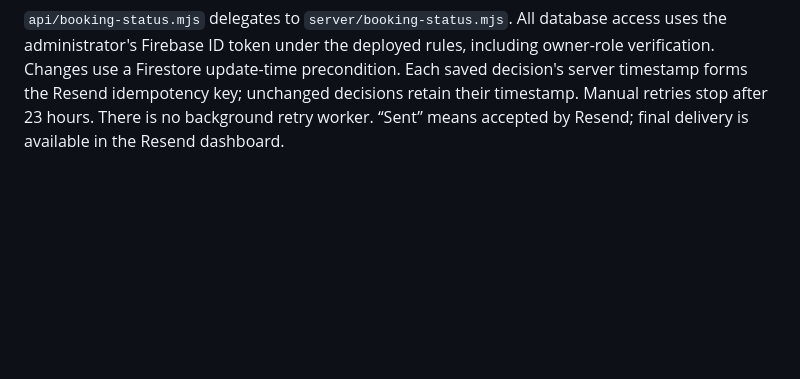
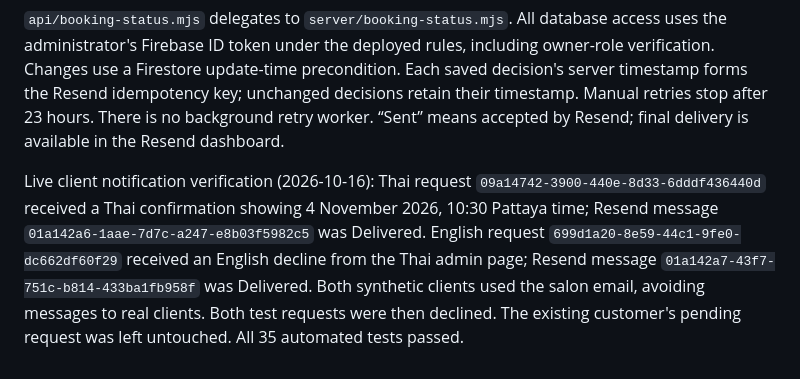
Before and after one commit to abrnjic/kannika-hair-beauty, a Markdown page: README.md, the part around the change. GitHub-like rendering; blank space fills up the shorter version.

Commit message:
Document verified English and Thai client email delivery

```diff
--- a/README.md
+++ b/README.md
@@ -90,3 +90,5 @@ Live email verification (2026-10-16, Asia/Bangkok): domain `kannikabeauty.com` i
 New requests persist immutable `language` (`en` or `th`) from the booking page. Legacy requests without a language use English, with a visible label in admin. Status templates cover confirmed, declined and awaiting review, including the reference, treatment, salon contacts and Pattaya timezone. Confirmations show the exact confirmed date and time. The recipient and language come exclusively from the saved booking.
 
 `api/booking-status.mjs` delegates to `server/booking-status.mjs`. All database access uses the administrator's Firebase ID token under the deployed rules, including owner-role verification. Changes use a Firestore update-time precondition. Each saved decision's server timestamp forms the Resend idempotency key; unchanged decisions retain their timestamp. Manual retries stop after 23 hours. There is no background retry worker. “Sent” means accepted by Resend; final delivery is available in the Resend dashboard.
+
+Live client notification verification (2026-10-16): Thai request `09a14742-3900-440e-8d33-6dddf436440d` received a Thai confirmation showing 4 November 2026, 10:30 Pattaya time; Resend message `01a142a6-1aae-7d7c-a247-e8b03f5982c5` was Delivered. English request `699d1a20-8e59-44c1-9fe0-dc662df60f29` received an English decline from the Thai admin page; Resend message `01a142a7-43f7-751c-b814-433ba1fb958f` was Delivered. Both synthetic clients used the salon email, avoiding messages to real clients. Both test requests were then declined. The existing customer's pending request was left untouched. All 35 automated tests passed.
```
